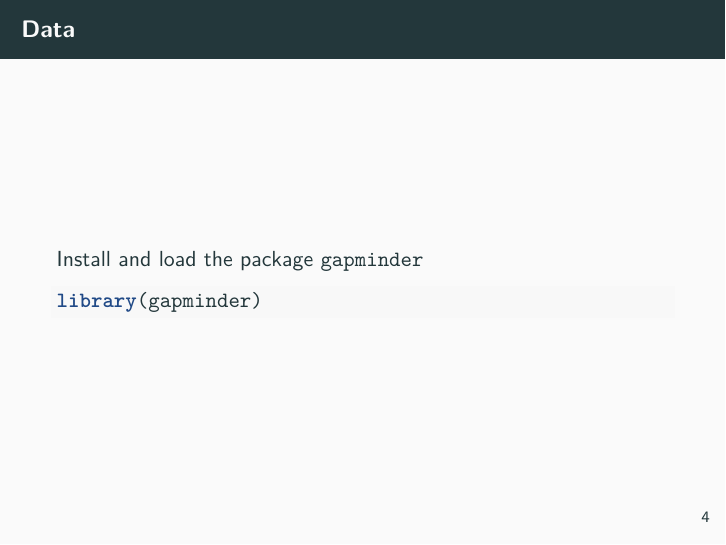
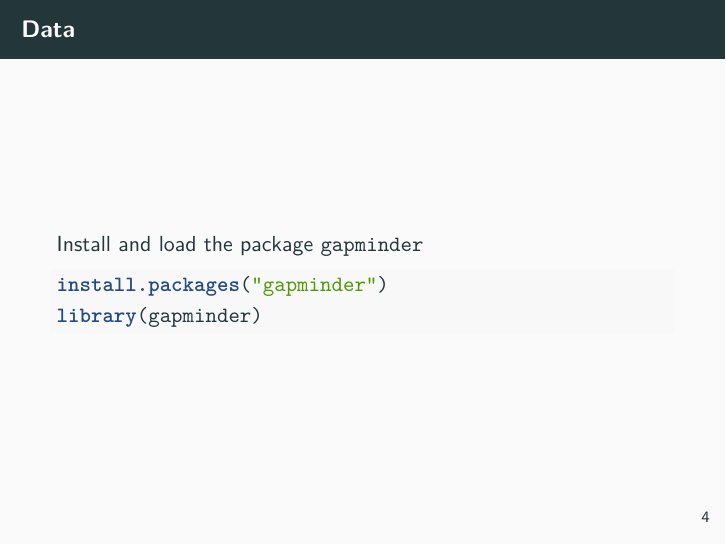
Before and after one commit to mhaber/HertieDataScience, an R Markdown document (slides/week2/lecture2.Rmd): page 5 of 81. Rendered offline with R 4.5, knitr and Pandoc, then LaTeX, with nearby package versions; the gapminder table comes from the copy in Python's plotly package.

Commit message:
For a tiny improvement

````diff
--- a/slides/week2/lecture2.Rmd
+++ b/slides/week2/lecture2.Rmd
@@ -43,6 +43,7 @@ library(tidyverse)
 
 Install and load the package `gapminder`
 ```{r, message=FALSE}
+install.packages("gapminder")
 library(gapminder)
 ```
 
````
